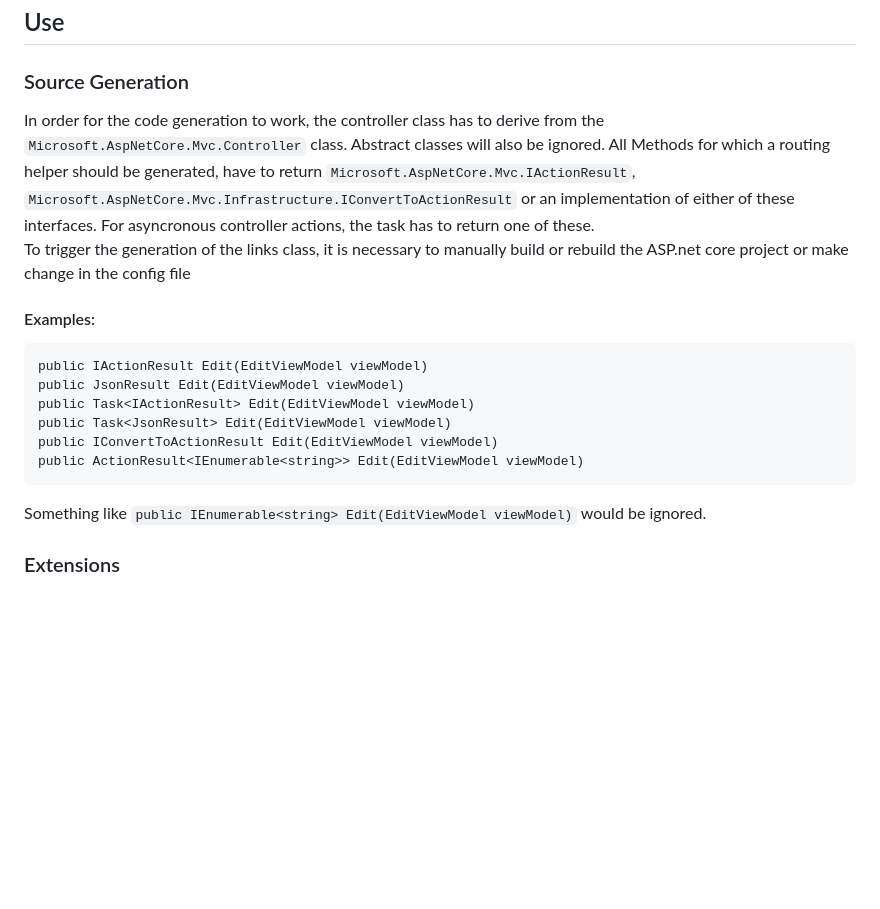
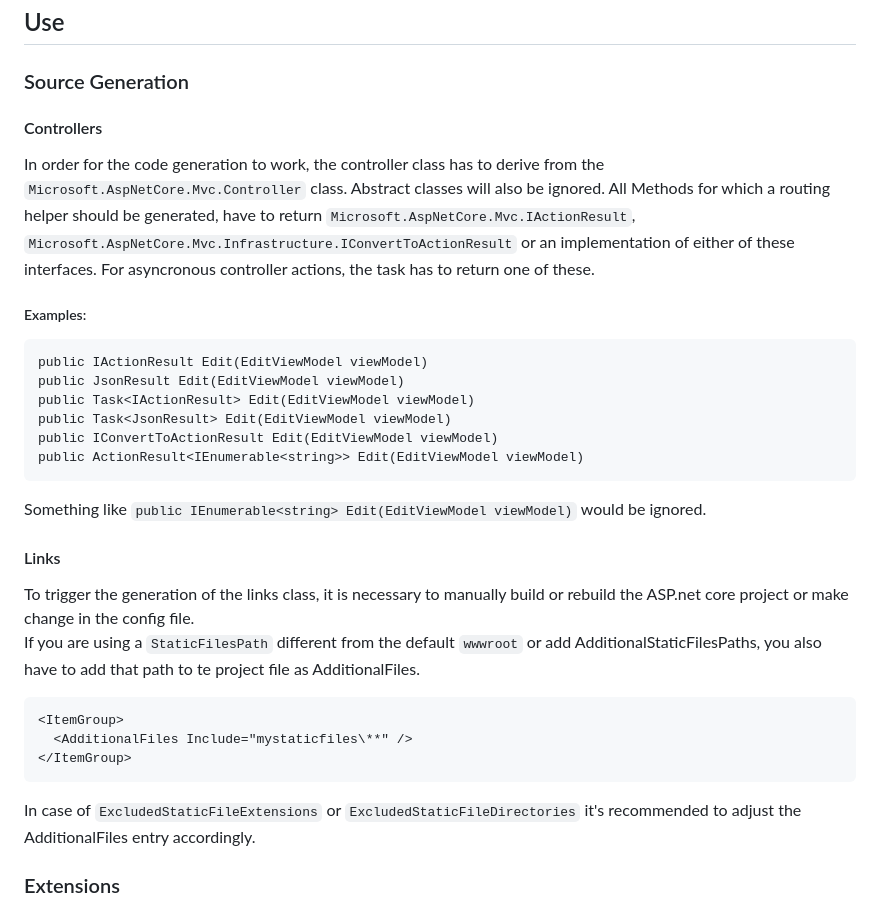
Before and after one commit to andref15/G4mvc, a Markdown page: README.md, the part around the change. Drawn GitHub-style; blank space fills up the shorter version.

Commit message:
update readme #37

```diff
--- a/README.md
+++ b/README.md
@@ -17,10 +17,12 @@ It might be necessary to restart Visual Studio for these changes to take affect.
 
 ## Use
 ### Source Generation
-In order for the code generation to work, the controller class has to derive from the `Microsoft.AspNetCore.Mvc.Controller` class. Abstract classes will also be ignored. All Methods for which a routing helper should be generated, have to return `Microsoft.AspNetCore.Mvc.IActionResult`, `Microsoft.AspNetCore.Mvc.Infrastructure.IConvertToActionResult` or an implementation of either of these interfaces. For asyncronous controller actions, the task has to return one of these.\
-To trigger the generation of the links class, it is necessary to manually build or rebuild the ASP.net core project or make change in the config file
+#### Controllers
+In order for the code generation to work, the controller class has to derive from the `Microsoft.AspNetCore.Mvc.Controller` class. Abstract classes will also be ignored.
+All Methods for which a routing helper should be generated, have to return `Microsoft.AspNetCore.Mvc.IActionResult`, `Microsoft.AspNetCore.Mvc.Infrastructure.IConvertToActionResult` or an implementation of either of these interfaces.
+For asyncronous controller actions, the task has to return one of these.
 
-#### Examples:
+##### Examples:
     public IActionResult Edit(EditViewModel viewModel)
     public JsonResult Edit(EditViewModel viewModel)
     public Task<IActionResult> Edit(EditViewModel viewModel)
@@ -29,6 +31,17 @@ To trigger the generation of the links class, it is necessary to manually build
     public ActionResult<IEnumerable<string>> Edit(EditViewModel viewModel)
 
 Something like `public IEnumerable<string> Edit(EditViewModel viewModel)` would be ignored.
+
+#### Links
+To trigger the generation of the links class, it is necessary to manually build or rebuild the ASP.net core project or make change in the config file.\
+If you are using a `StaticFilesPath` different from the default `wwwroot` or add AdditionalStaticFilesPaths, you also have to add that path to te project file as AdditionalFiles.
+
+    <ItemGroup>
+      <AdditionalFiles Include="mystaticfiles\**" />
+    </ItemGroup>
+
+In case of `ExcludedStaticFileExtensions` or `ExcludedStaticFileDirectories` it's recommended to adjust the AdditionalFiles entry accordingly.
+
 
 ### Extensions
 The [G4mvc](https://www.nuget.org/packages/G4mvc/) package provides a number of extension methods that can make using the generated route helpers a bit easier.
```
